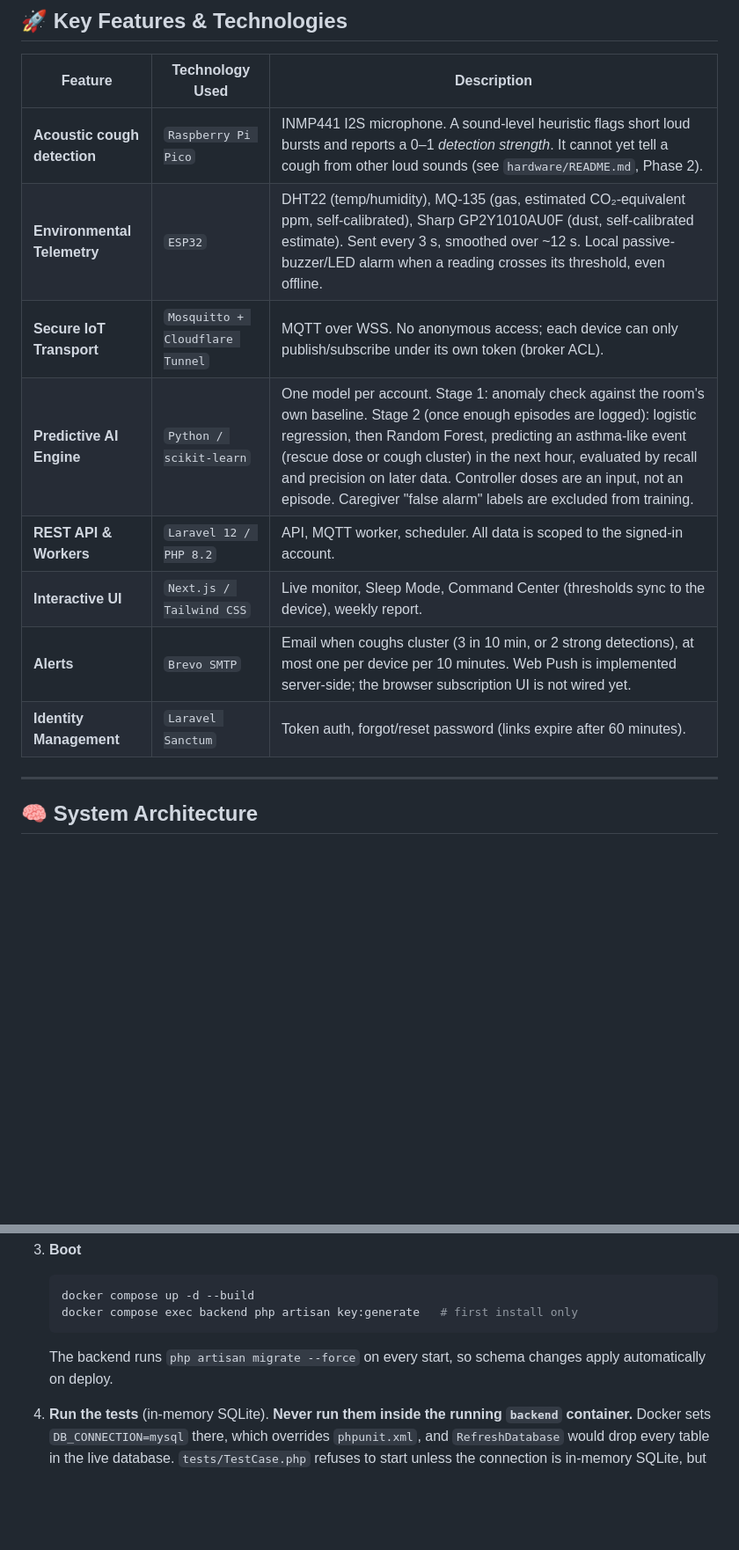
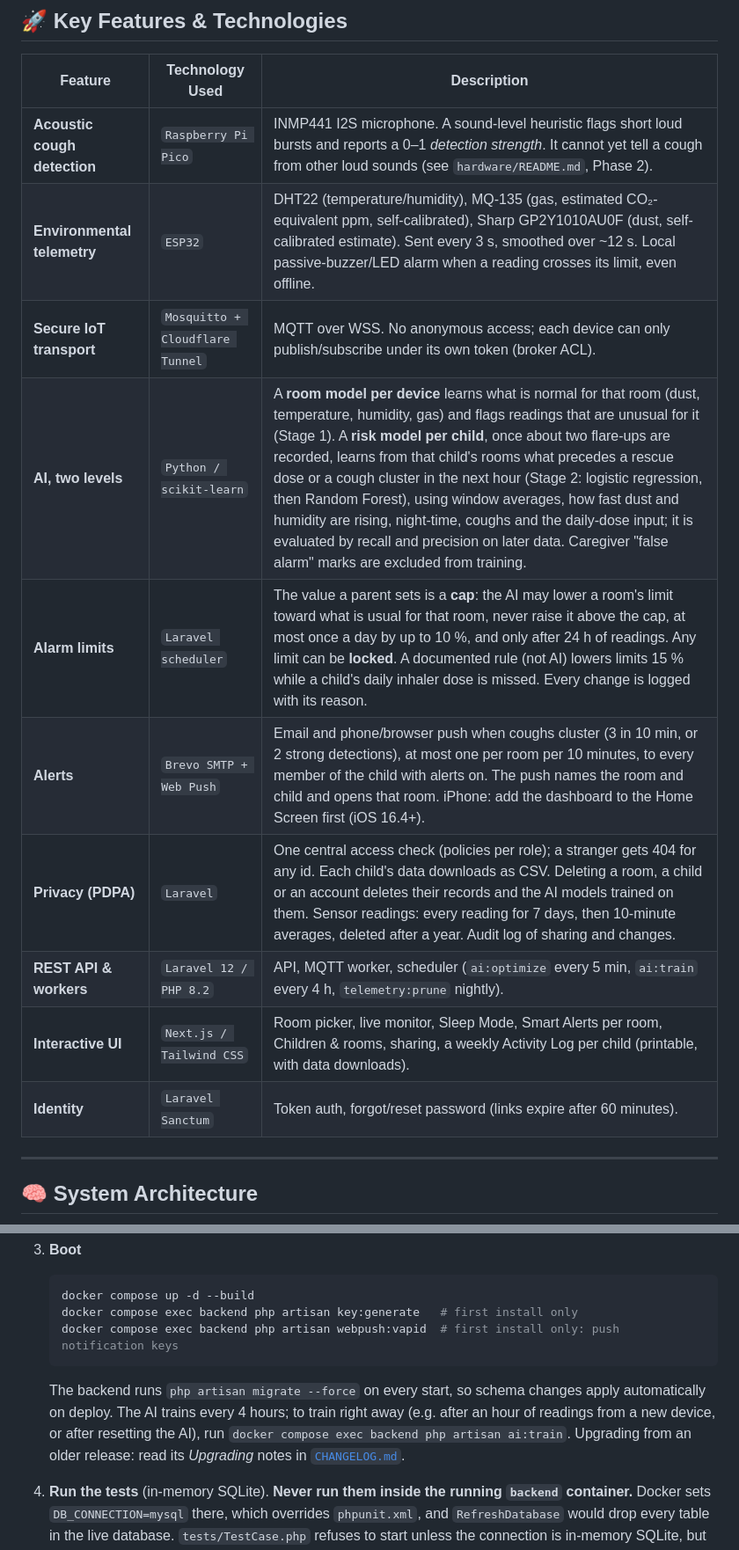
Before and after one commit to anake-an/asthma-monitoring-system, a Markdown page: README.md, 2 parts joined by grey strips. Shown at 88% size. GitHub-like rendering; blank space fills up the shorter version.

````diff
--- a/README.md
+++ b/README.md
@@ -28,13 +39,15 @@ The cloud platform features a responsive, dark-mode native dashboard designed fo
 | Feature | Technology Used | Description |
 |---|---|---|
 | **Acoustic cough detection** | `Raspberry Pi Pico` | INMP441 I2S microphone. A sound-level heuristic flags short loud bursts and reports a 0–1 *detection strength*. It cannot yet tell a cough from other loud sounds (see `hardware/README.md`, Phase 2). |
-| **Environmental Telemetry** | `ESP32` | DHT22 (temp/humidity), MQ-135 (gas, estimated CO₂-equivalent ppm, self-calibrated), Sharp GP2Y1010AU0F (dust, self-calibrated estimate). Sent every 3 s, smoothed over ~12 s. Local passive-buzzer/LED alarm when a reading crosses its threshold, even offline. |
-| **Secure IoT Transport** | `Mosquitto + Cloudflare Tunnel` | MQTT over WSS. No anonymous access; each device can only publish/subscribe under its own token (broker ACL). |
-| **Predictive AI Engine** | `Python / scikit-learn` | One model per account. Stage 1: anomaly check against the room's own baseline. Stage 2 (once enough episodes are logged): logistic regression, then Random Forest, predicting an asthma-like event (rescue dose or cough cluster) in the next hour, evaluated by recall and precision on later data. Controller doses are an input, not an episode. Caregiver "false alarm" labels are excluded from training. |
-| **REST API & Workers** | `Laravel 12 / PHP 8.2` | API, MQTT worker, scheduler. All data is scoped to the signed-in account. |
-| **Interactive UI** | `Next.js / Tailwind CSS` | Live monitor, Sleep Mode, Command Center (thresholds sync to the device), weekly report. |
-| **Alerts** | `Brevo SMTP` | Email when coughs cluster (3 in 10 min, or 2 strong detections), at most one per device per 10 minutes. Web Push is implemented server-side; the browser subscription UI is not wired yet. |
-| **Identity Management** | `Laravel Sanctum` | Token auth, forgot/reset password (links expire after 60 minutes). |
+| **Environmental telemetry** | `ESP32` | DHT22 (temperature/humidity), MQ-135 (gas, estimated CO₂-equivalent ppm, self-calibrated), Sharp GP2Y1010AU0F (dust, self-calibrated estimate). Sent every 3 s, smoothed over ~12 s. Local passive-buzzer/LED alarm when a reading crosses its limit, even offline. |
+| **Secure IoT transport** | `Mosquitto + Cloudflare Tunnel` | MQTT over WSS. No anonymous access; each device can only publish/subscribe under its own token (broker ACL). |
+| **AI, two levels** | `Python / scikit-learn` | A **room model per device** learns what is normal for that room (dust, temperature, humidity, gas) and flags readings that are unusual for it (Stage 1). A **risk model per child**, once about two flare-ups are recorded, learns from that child's rooms what precedes a rescue dose or a cough cluster in the next hour (Stage 2: logistic regression, then Random Forest), using window averages, how fast dust and humidity are rising, night-time, coughs and the daily-dose input; it is evaluated by recall and precision on later data. Caregiver "false alarm" marks are excluded from training. |
+| **Alarm limits** | `Laravel scheduler` | The value a parent sets is a **cap**: the AI may lower a room's limit toward what is usual for that room, never raise it above the cap, at most once a day by up to 10 %, and only after 24 h of readings. Any limit can be **locked**. A documented rule (not AI) lowers limits 15 % while a child's daily inhaler dose is missed. Every change is logged with its reason. |
+| **Alerts** | `Brevo SMTP + Web Push` | Email and phone/browser push when coughs cluster (3 in 10 min, or 2 strong detections), at most one per room per 10 minutes, to every member of the child with alerts on. The push names the room and child and opens that room. iPhone: add the dashboard to the Home Screen first (iOS 16.4+). |
+| **Privacy (PDPA)** | `Laravel` | One central access check (policies per role); a stranger gets 404 for any id. Each child's data downloads as CSV. Deleting a room, a child or an account deletes their records and the AI models trained on them. Sensor readings: every reading for 7 days, then 10-minute averages, deleted after a year. Audit log of sharing and changes. |
+| **REST API & workers** | `Laravel 12 / PHP 8.2` | API, MQTT worker, scheduler (`ai:optimize` every 5 min, `ai:train` every 4 h, `telemetry:prune` nightly). |
+| **Interactive UI** | `Next.js / Tailwind CSS` | Room picker, live monitor, Sleep Mode, Smart Alerts per room, Children & rooms, sharing, a weekly Activity Log per child (printable, with data downloads). |
+| **Identity** | `Laravel Sanctum` | Token auth, forgot/reset password (links expire after 60 minutes). |
 
 ---
 
@@ -123,8 +142,9 @@ asthma-monitoring-system/
    ```bash
    docker compose up -d --build
    docker compose exec backend php artisan key:generate   # first install only
+   docker compose exec backend php artisan webpush:vapid  # first install only: push notification keys
    ```
-   The backend runs `php artisan migrate --force` on every start, so schema changes apply automatically on deploy.
+   The backend runs `php artisan migrate --force` on every start, so schema changes apply automatically on deploy. The AI trains every 4 hours; to train right away (e.g. after an hour of readings from a new device, or after resetting the AI), run `docker compose exec backend php artisan ai:train`. Upgrading from an older release: read its *Upgrading* notes in [`CHANGELOG.md`](CHANGELOG.md).
 
 4. **Run the tests** (in-memory SQLite). **Never run them inside the running `backend` container.**
    Docker sets `DB_CONNECTION=mysql` there, which overrides `phpunit.xml`, and `RefreshDatabase` would drop every table in the live database. `tests/TestCase.php` refuses to start unless the connection is in-memory SQLite, but don't rely on that alone.
````
Also changed, not shown: other parts of README.md (+22 -5 lines).
